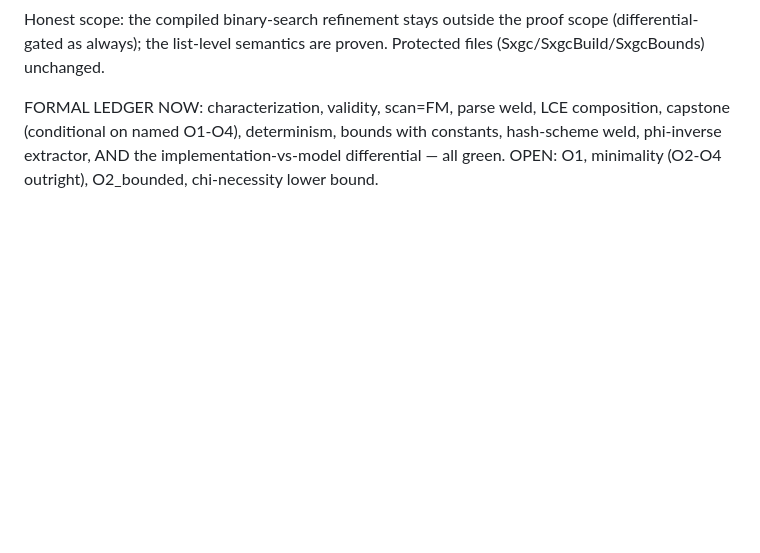
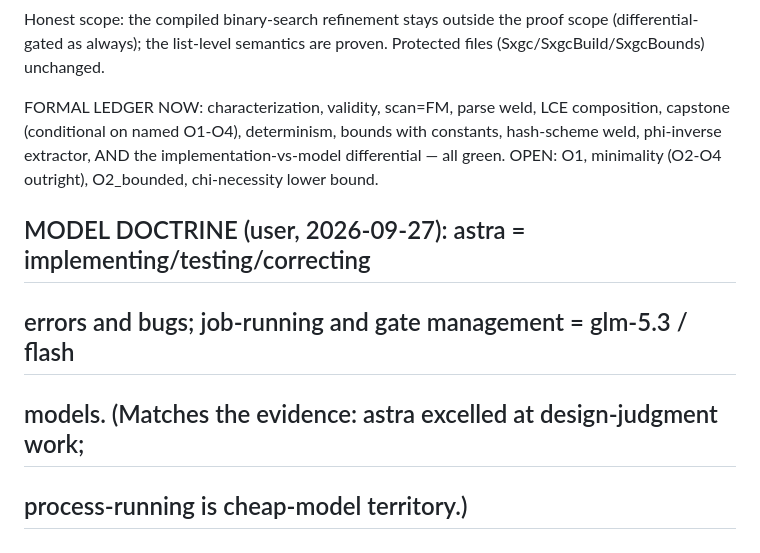
Before and after one commit to pangenome/sxgc, a Markdown page: RESEARCH.md, the part around the change. Rendered like a GitHub page; blank space fills up the shorter version.

Commit message:
model doctrine recorded: astra for engineering/debug, flash models for job+gate running

```diff
--- a/RESEARCH.md
+++ b/RESEARCH.md
@@ -1428,3 +1428,8 @@ LCE composition, capstone (conditional on named O1-O4), determinism,
 bounds with constants, hash-scheme weld, phi-inverse extractor, AND
 the implementation-vs-model differential — all green. OPEN: O1,
 minimality (O2-O4 outright), O2_bounded, chi-necessity lower bound.
+
+## MODEL DOCTRINE (user, 2026-09-27): astra = implementing/testing/correcting
+## errors and bugs; job-running and gate management = glm-5.3 / flash
+## models. (Matches the evidence: astra excelled at design-judgment work;
+## process-running is cheap-model territory.)
```
